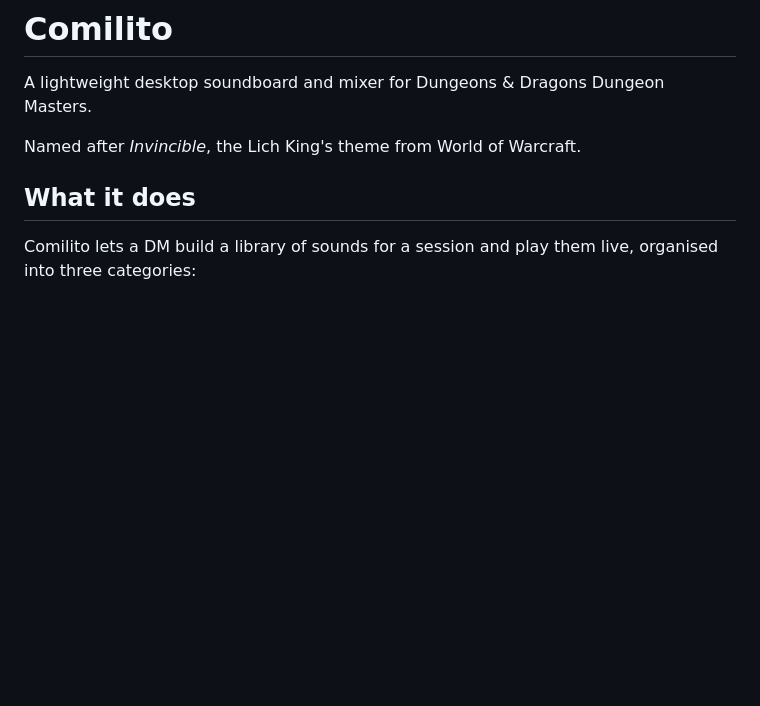
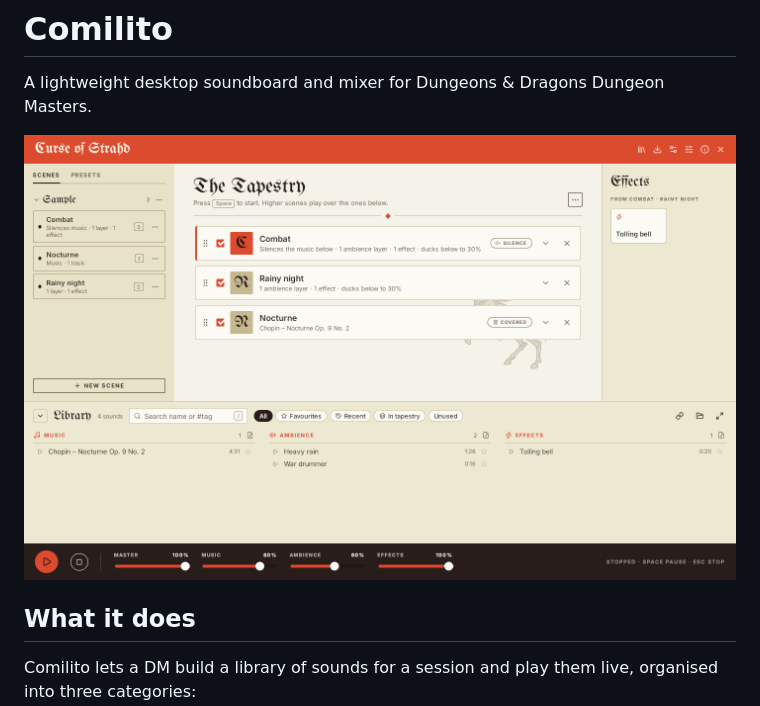
Before and after one commit to RicardoEPRodrigues/Comilito, a Markdown page: README.md, the part around the change. Rendered like a GitHub page; pictures changed too: docs/images/screenshot.png (added); blank space fills up the shorter version.

Commit message:
Add a screenshot of the main screen to the README
Co-Authored-By: Claude Opus 5.5 <noreply@anthropic.com>

```diff
--- a/README.md
+++ b/README.md
@@ -2,7 +2,7 @@
 
 A lightweight desktop soundboard and mixer for Dungeons & Dragons Dungeon Masters.
 
-Named after *Invincible*, the Lich King's theme from World of Warcraft.
+![Comilito with the sample project open: three scenes stacked in the Tapestry, the top one silencing the music below it, with the effects pad on the right and the Library underneath](docs/images/screenshot.png)
 
 ## What it does
 
```
